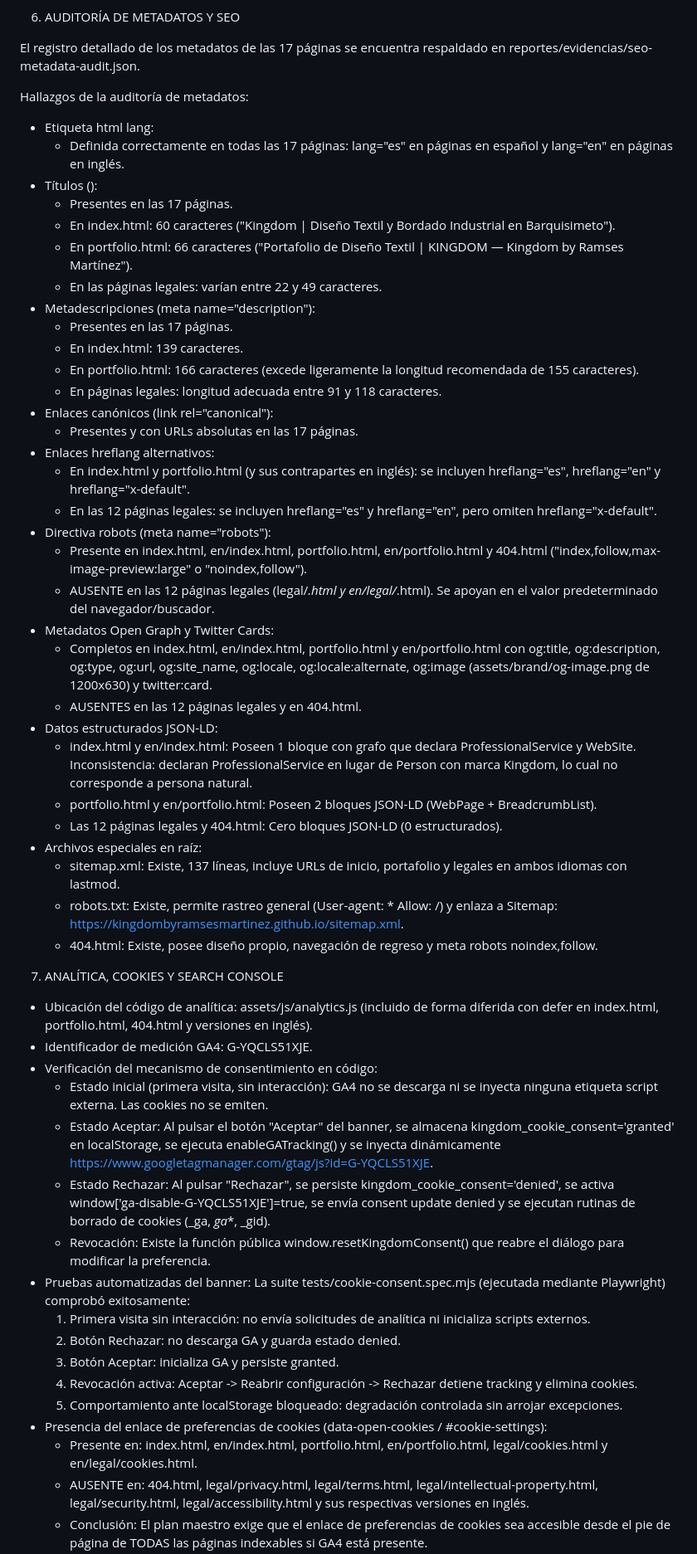
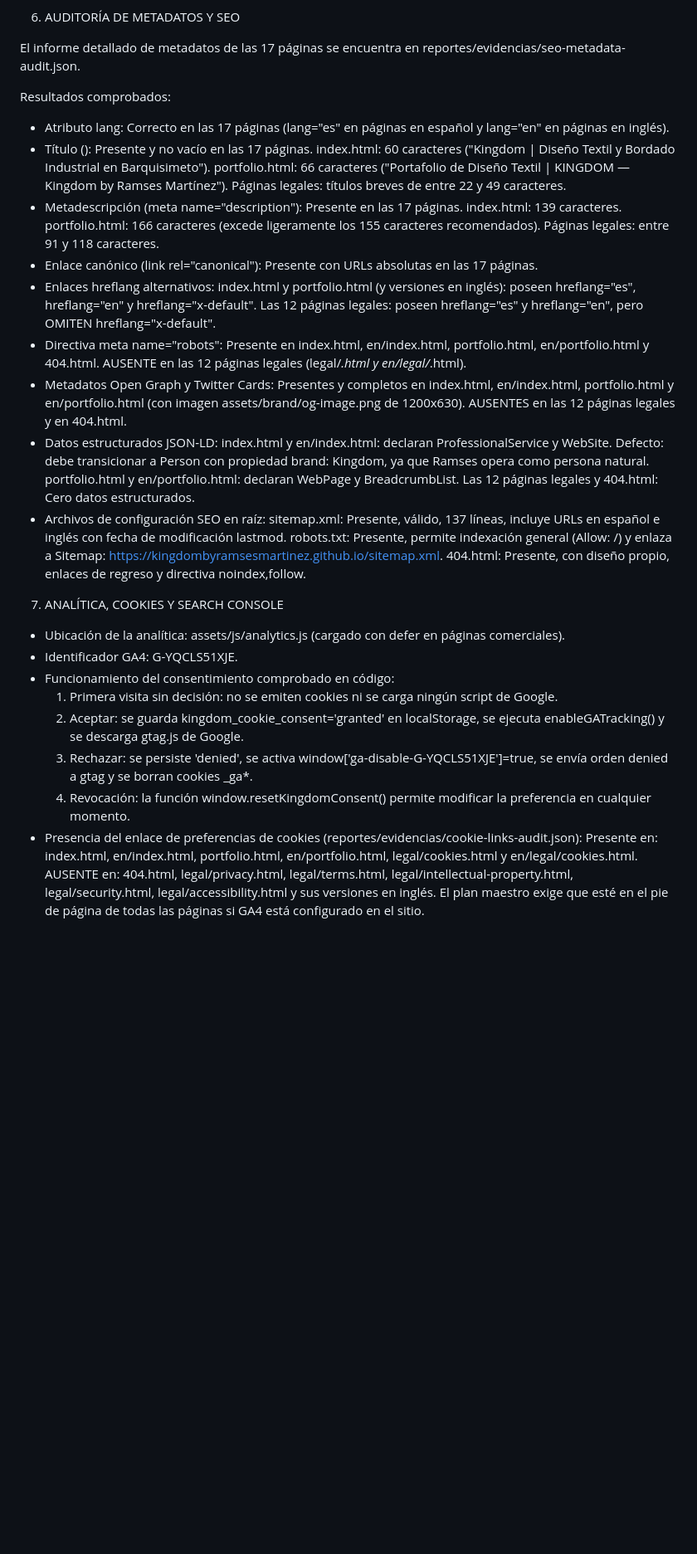
Before and after one commit to kingdombyramsesmartinez/kingdombyramsesmartinez.github.io, a Markdown page: reportes/FASE-0.md, the part around one of its changes. Shown at 83% size. Drawn GitHub-style; blank space fills up the shorter version.

Commit message:
docs(reporte): completar y consolidar subsanacion de Fase 0

```diff
--- a/reportes/FASE-0.md
+++ b/reportes/FASE-0.md
@@ -138,62 +141,54 @@ Recursos gráficos:
 
 6. AUDITORÍA DE METADATOS Y SEO
 
-El registro detallado de los metadatos de las 17 páginas se encuentra respaldado en reportes/evidencias/seo-metadata-audit.json.
+El informe detallado de metadatos de las 17 páginas se encuentra en reportes/evidencias/seo-metadata-audit.json.
 
-Hallazgos de la auditoría de metadatos:
-- Etiqueta html lang:
-  - Definida correctamente en todas las 17 páginas: lang="es" en páginas en español y lang="en" en páginas en inglés.
-- Títulos (<title>):
-  - Presentes en las 17 páginas.
-  - En index.html: 60 caracteres ("Kingdom | Diseño Textil y Bordado Industrial en Barquisimeto").
-  - En portfolio.html: 66 caracteres ("Portafolio de Diseño Textil | KINGDOM — Kingdom by Ramses Martínez").
-  - En las páginas legales: varían entre 22 y 49 caracteres.
-- Metadescripciones (meta name="description"):
-  - Presentes en las 17 páginas.
-  - En index.html: 139 caracteres.
-  - En portfolio.html: 166 caracteres (excede ligeramente la longitud recomendada de 155 caracteres).
-  - En páginas legales: longitud adecuada entre 91 y 118 caracteres.
-- Enlaces canónicos (link rel="canonical"):
-  - Presentes y con URLs absolutas en las 17 páginas.
+Resultados comprobados:
+- Atributo lang:
+  Correcto en las 17 páginas (lang="es" en páginas en español y lang="en" en páginas en inglés).
+- Título (<title>):
+  Presente y no vacío en las 17 páginas.
+  index.html: 60 caracteres ("Kingdom | Diseño Textil y Bordado Industrial en Barquisimeto").
+  portfolio.html: 66 caracteres ("Portafolio de Diseño Textil | KINGDOM — Kingdom by Ramses Martínez").
+  Páginas legales: títulos breves de entre 22 y 49 caracteres.
+- Metadescripción (meta name="description"):
+  Presente en las 17 páginas.
+  index.html: 139 caracteres.
+  portfolio.html: 166 caracteres (excede ligeramente los 155 caracteres recomendados).
+  Páginas legales: entre 91 y 118 caracteres.
+- Enlace canónico (link rel="canonical"):
+  Presente con URLs absolutas en las 17 páginas.
 - Enlaces hreflang alternativos:
-  - En index.html y portfolio.html (y sus contrapartes en inglés): se incluyen hreflang="es", hreflang="en" y hreflang="x-default".
-  - En las 12 páginas legales: se incluyen hreflang="es" y hreflang="en", pero omiten hreflang="x-default".
-- Directiva robots (meta name="robots"):
-  - Presente en index.html, en/index.html, portfolio.html, en/portfolio.html y 404.html ("index,follow,max-image-preview:large" o "noindex,follow").
-  - AUSENTE en las 12 páginas legales (legal/*.html y en/legal/*.html). Se apoyan en el valor predeterminado del navegador/buscador.
+  index.html y portfolio.html (y versiones en inglés): poseen hreflang="es", hreflang="en" y hreflang="x-default".
+  Las 12 páginas legales: poseen hreflang="es" y hreflang="en", pero OMITEN hreflang="x-default".
+- Directiva meta name="robots":
+  Presente en index.html, en/index.html, portfolio.html, en/portfolio.html y 404.html.
+  AUSENTE en las 12 páginas legales (legal/*.html y en/legal/*.html).
 - Metadatos Open Graph y Twitter Cards:
-  - Completos en index.html, en/index.html, portfolio.html y en/portfolio.html con og:title, og:description, og:type, og:url, og:site_name, og:locale, og:locale:alternate, og:image (assets/brand/og-image.png de 1200x630) y twitter:card.
-  - AUSENTES en las 12 páginas legales y en 404.html.
+  Presentes y completos en index.html, en/index.html, portfolio.html y en/portfolio.html (con imagen assets/brand/og-image.png de 1200x630).
+  AUSENTES en las 12 páginas legales y en 404.html.
 - Datos estructurados JSON-LD:
-  - index.html y en/index.html: Poseen 1 bloque con grafo que declara ProfessionalService y WebSite. Inconsistencia: declaran ProfessionalService en lugar de Person con marca Kingdom, lo cual no corresponde a persona natural.
-  - portfolio.html y en/portfolio.html: Poseen 2 bloques JSON-LD (WebPage + BreadcrumbList).
-  - Las 12 páginas legales y 404.html: Cero bloques JSON-LD (0 estructurados).
-- Archivos especiales en raíz:
-  - sitemap.xml: Existe, 137 líneas, incluye URLs de inicio, portafolio y legales en ambos idiomas con lastmod.
-  - robots.txt: Existe, permite rastreo general (User-agent: * Allow: /) y enlaza a Sitemap: https://kingdombyramsesmartinez.github.io/sitemap.xml.
-  - 404.html: Existe, posee diseño propio, navegación de regreso y meta robots noindex,follow.
+  index.html y en/index.html: declaran ProfessionalService y WebSite. Defecto: debe transicionar a Person con propiedad brand: Kingdom, ya que Ramses opera como persona natural.
+  portfolio.html y en/portfolio.html: declaran WebPage y BreadcrumbList.
+  Las 12 páginas legales y 404.html: Cero datos estructurados.
+- Archivos de configuración SEO en raíz:
+  sitemap.xml: Presente, válido, 137 líneas, incluye URLs en español e inglés con fecha de modificación lastmod.
+  robots.txt: Presente, permite indexación general (Allow: /) y enlaza a Sitemap: https://kingdombyramsesmartinez.github.io/sitemap.xml.
+  404.html: Presente, con diseño propio, enlaces de regreso y directiva noindex,follow.
 
 
 7. ANALÍTICA, COOKIES Y SEARCH CONSOLE
 
-- Ubicación del código de analítica:
-  assets/js/analytics.js (incluido de forma diferida con defer en index.html, portfolio.html, 404.html y versiones en inglés).
-- Identificador de medición GA4:
+- Ubicación de la analítica:
+  assets/js/analytics.js (cargado con defer en páginas comerciales).
+- Identificador GA4:
   G-YQCLS51XJE.
-- Verificación del mecanismo de consentimiento en código:
-  - Estado inicial (primera visita, sin interacción): GA4 no se descarga ni se inyecta ninguna etiqueta script externa. Las cookies no se emiten.
-  - Estado Aceptar: Al pulsar el botón "Aceptar" del banner, se almacena kingdom_cookie_consent='granted' en localStorage, se ejecuta enableGATracking() y se inyecta dinámicamente https://www.googletagmanager.com/gtag/js?id=G-YQCLS51XJE.
-  - Estado Rechazar: Al pulsar "Rechazar", se persiste kingdom_cookie_consent='denied', se activa window['ga-disable-G-YQCLS51XJE']=true, se envía consent update denied y se ejecutan rutinas de borrado de cookies (_ga, _ga_*, _gid).
-  - Revocación: Existe la función pública window.resetKingdomConsent() que reabre el diálogo para modificar la preferencia.
-- Pruebas automatizadas del banner:
-  La suite tests/cookie-consent.spec.mjs (ejecutada mediante Playwright) comprobó exitosamente:
-  1. Primera visita sin interacción: no envía solicitudes de analítica ni inicializa scripts externos.
-  2. Botón Rechazar: no descarga GA y guarda estado denied.
-  3. Botón Aceptar: inicializa GA y persiste granted.
-  4. Revocación activa: Aceptar -> Reabrir configuración -> Rechazar detiene tracking y elimina cookies.
-  5. Comportamiento ante localStorage bloqueado: degradación controlada sin arrojar excepciones.
-- Presencia del enlace de preferencias de cookies (data-open-cookies / #cookie-settings):
-  - Presente en: index.html, en/index.html, portfolio.html, en/portfolio.html, legal/cookies.html y en/legal/cookies.html.
-  - AUSENTE en: 404.html, legal/privacy.html, legal/terms.html, legal/intellectual-property.html, legal/security.html, legal/accessibility.html y sus respectivas versiones en inglés.
-  - Conclusión: El plan maestro exige que el enlace de preferencias de cookies sea accesible desde el pie de página de TODAS las páginas indexables si GA4 está presente.
+- Funcionamiento del consentimiento comprobado en código:
+  1. Primera visita sin decisión: no se emiten cookies ni se carga ningún script de Google.
+  2. Aceptar: se guarda kingdom_cookie_consent='granted' en localStorage, se ejecuta enableGATracking() y se descarga gtag.js de Google.
+  3. Rechazar: se persiste 'denied', se activa window['ga-disable-G-YQCLS51XJE']=true, se envía orden denied a gtag y se borran cookies _ga*.
+  4. Revocación: la función window.resetKingdomConsent() permite modificar la preferencia en cualquier momento.
+- Presencia del enlace de preferencias de cookies (reportes/evidencias/cookie-links-audit.json):
+  Presente en: index.html, en/index.html, portfolio.html, en/portfolio.html, legal/cookies.html y en/legal/cookies.html.
+  AUSENTE en: 404.html, legal/privacy.html, legal/terms.html, legal/intellectual-property.html, legal/security.html, legal/accessibility.html y sus versiones en inglés. El plan maestro exige que esté en el pie de página de todas las páginas si GA4 está configurado en el sitio.
 - Google Search Console:
```
Also changed, not shown: other parts of reportes/FASE-0.md (+180 -202 lines).
